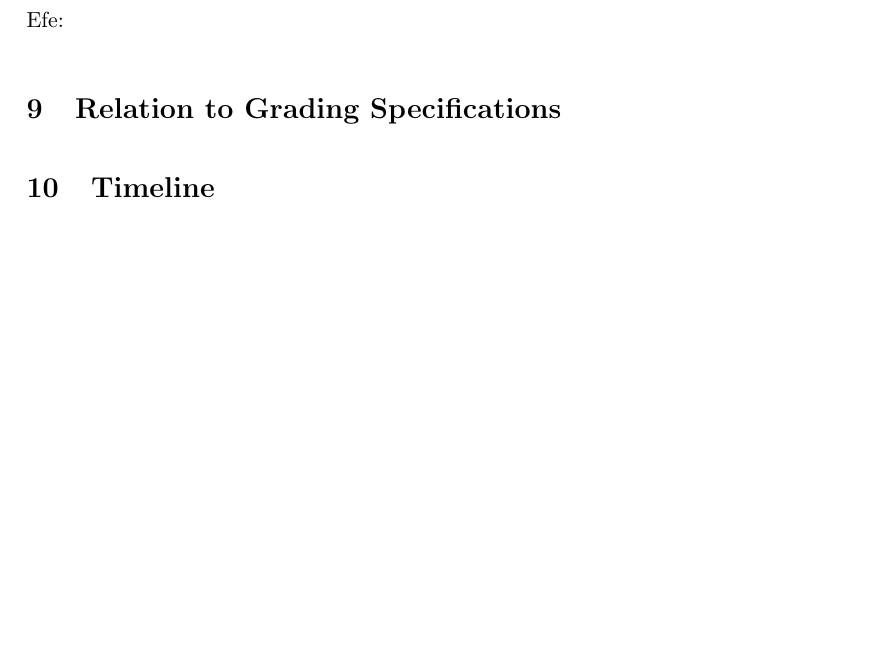
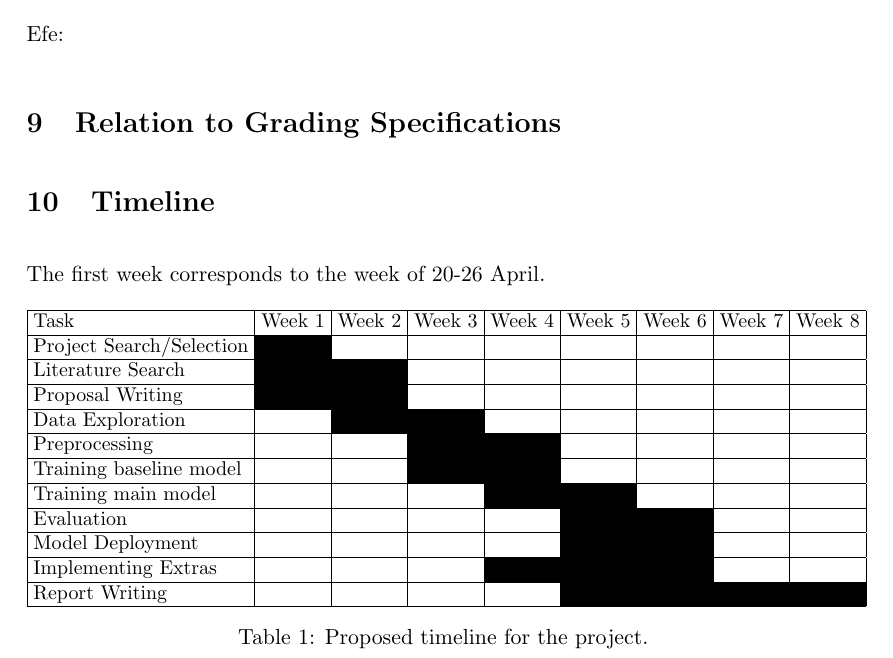
Before and after one commit to ponderingpenguins/applied-machine-learning, a LaTeX document (submissions/proposal/proposal.tex, which reads submissions/proposal/sections/section-10-timeline.tex): part of page 6 of 6, cut so that both start at the same text, the shorter picture padded with empty space. Compiled offline with pdfLaTeX.

Commit message:
Added section 10: timeline

```diff
--- a/submissions/proposal/proposal.tex
+++ b/submissions/proposal/proposal.tex
@@ -1,5 +1,7 @@
 \documentclass[11pt]{article}
 \usepackage[a4paper]{geometry}
+
+\usepackage{colortbl}
 
 \setlength{\parindent}{0pt}
 \setlength{\parskip}{0.8\baselineskip}
@@ -28,5 +30,6 @@
 \proposalinput{section-08-individual-learning-outcomes.tex}
 \proposalinput{section-09-relation-to-grading-specifications.tex}
 \proposalinput{section-10-timeline.tex}
+\proposalinput{section-11-contributions.tex}
 
 \end{document}
--- a/submissions/proposal/sections/section-10-timeline.tex
+++ b/submissions/proposal/sections/section-10-timeline.tex
@@ -4,3 +4,39 @@
 %     \item Which tasks can be parallelized across group members?
 %     \item Keep in mind that the actual project may deviate from this plan as some parts need more or less time than anticipated.
 % \end{itemize}
+
+The first week corresponds to the week of 20-26 April.
+
+\begin{table}[h]
+\centering
+\small
+\setlength{\tabcolsep}{3pt}
+\begin{tabular}{|l|c|c|c|c|c|c|c|c|}
+    \hline
+    Task & Week 1 & Week 2 & Week 3 & Week 4 & Week 5 & Week 6 & Week 7 & Week 8 \\
+    \hline
+    Project Search/Selection & \cellcolor{black} &  &  &  &  &  &  &  \\
+    \hline
+    Literature Search & \cellcolor{black} & \cellcolor{black} &  &  &  &  &  &  \\
+    \hline
+    Proposal Writing & \cellcolor{black} & \cellcolor{black} &  &  &  &  &  &  \\
+    \hline
+    Data Exploration &  & \cellcolor{black} & \cellcolor{black} &  &  &  &  &  \\
+    \hline
+    Preprocessing &  &  & \cellcolor{black} & \cellcolor{black} &  &  &  &  \\
+    \hline
+    Training baseline model &  &  & \cellcolor{black} & \cellcolor{black} &  &  &  &  \\
+    \hline
+    Training main model &  &  &  & \cellcolor{black} & \cellcolor{black} &  &  &  \\
+    \hline
+    Evaluation &  &  &  &  &  \cellcolor{black} & \cellcolor{black} &  &  \\
+    \hline
+    Model Deployment &  &  &  &  & \cellcolor{black} & \cellcolor{black} &  &  \\
+    \hline
+    Implementing Extras &  &  &  & \cellcolor{black} & \cellcolor{black} & \cellcolor{black} &  &  \\
+    \hline
+    Report Writing &  &  &  &  & \cellcolor{black} & \cellcolor{black} & \cellcolor{black} & \cellcolor{black} \\
+    \hline
+\end{tabular}
+\caption{Proposed timeline for the project.}
+\end{table}
```
Also changed, not shown: submissions/proposal/proposal.pdf, submissions/proposal/sections/section-11-contributions.tex (added).
